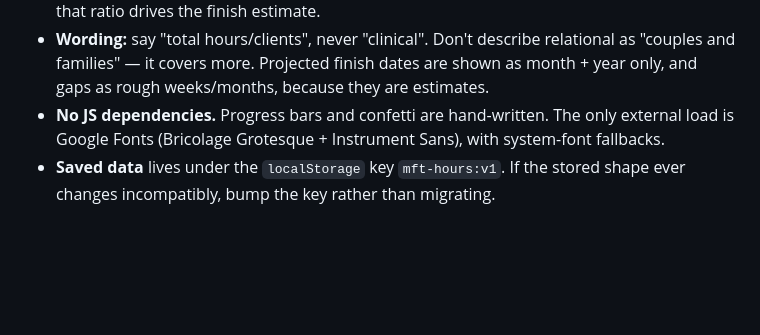
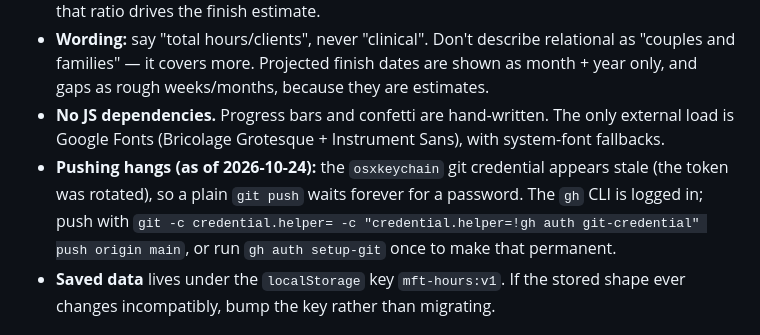
Before and after one commit to maneetpaul/clinical-hours-tracker, a Markdown page: docs/PROJECT-GUIDE.md, the part around the change. Drawn GitHub-style; blank space fills up the shorter version.

Commit message:
Note the stale keychain credential and the gh push workaround
Co-Authored-By: Claude Opus 5.5 <noreply@anthropic.com>

```diff
--- a/docs/PROJECT-GUIDE.md
+++ b/docs/PROJECT-GUIDE.md
@@ -25,6 +25,7 @@ No build step — it is static HTML/CSS/JS.
 - **Caseload assumption:** ~1 hour per active client per week (`CONFIG.hoursPerClientPerWeek`); that ratio drives the finish estimate.
 - **Wording:** say "total hours/clients", never "clinical". Don't describe relational as "couples and families" — it covers more. Projected finish dates are shown as month + year only, and gaps as rough weeks/months, because they are estimates.
 - **No JS dependencies.** Progress bars and confetti are hand-written. The only external load is Google Fonts (Bricolage Grotesque + Instrument Sans), with system-font fallbacks.
+- **Pushing hangs (as of 2026-10-24):** the `osxkeychain` git credential appears stale (the token was rotated), so a plain `git push` waits forever for a password. The `gh` CLI is logged in; push with `git -c credential.helper= -c "credential.helper=!gh auth git-credential" push origin main`, or run `gh auth setup-git` once to make that permanent.
 - **Saved data** lives under the `localStorage` key `mft-hours:v1`. If the stored shape ever changes incompatibly, bump the key rather than migrating.
 
 ## Standards this project depends on
```
